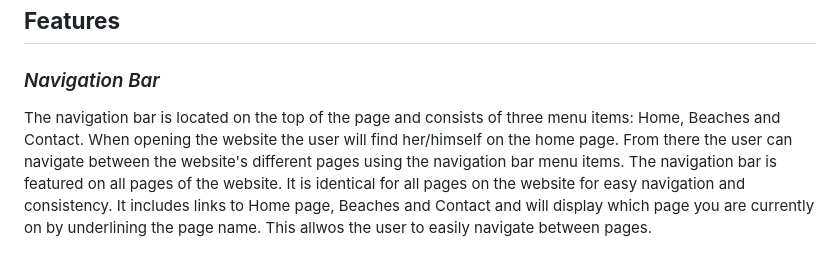
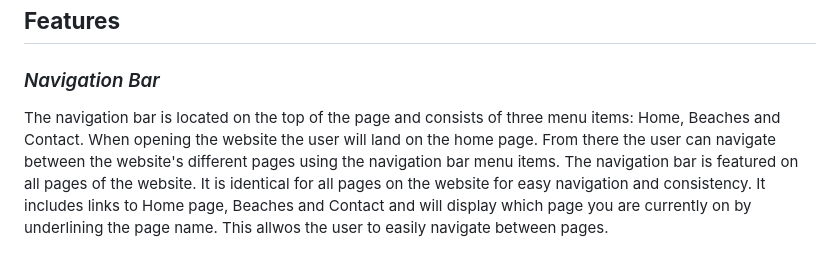
Before and after one commit to SaraMathews/hidden-gems-guernsey, a Markdown page: README.md, the part around the change printed below. Drawn GitHub-style.

Commit message:
Update feature section in README.md

```diff
--- a/README.md
+++ b/README.md
@@ -5,7 +5,7 @@ This website is for the tourist looking to explore Guernsey and its hidden gems.
 ![Description image of different devices](docs/description.png)
 ## **Features**
 ### *Navigation Bar*
-The navigation bar is located on the top of the page and consists of three menu items: Home, Beaches and Contact. When opening the website the user will find her/himself on the home page. From there the user can navigate between the website's different pages using the navigation bar menu items.
+The navigation bar is located on the top of the page and consists of three menu items: Home, Beaches and Contact. When opening the website the user will land on the home page. From there the user can navigate between the website's different pages using the navigation bar menu items.
 The navigation bar is featured on all pages of the website. It is identical for all pages on the website for easy navigation and consistency. It includes links to Home page, Beaches and Contact and will display which page you are currently on by underlining the page name. This allwos the user to easily navigate between pages.
 
 ![Image of navigation bar](docs/navigation-bar.png)
```
Also changed, not shown: other parts of README.md (+1 -0 lines).
